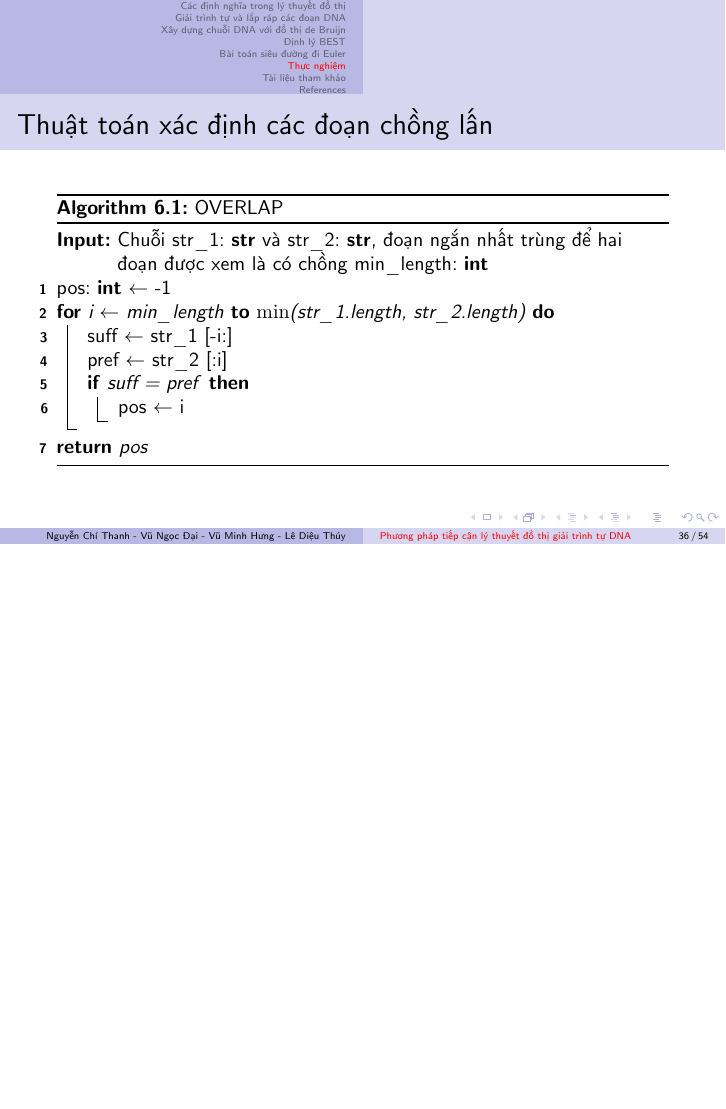
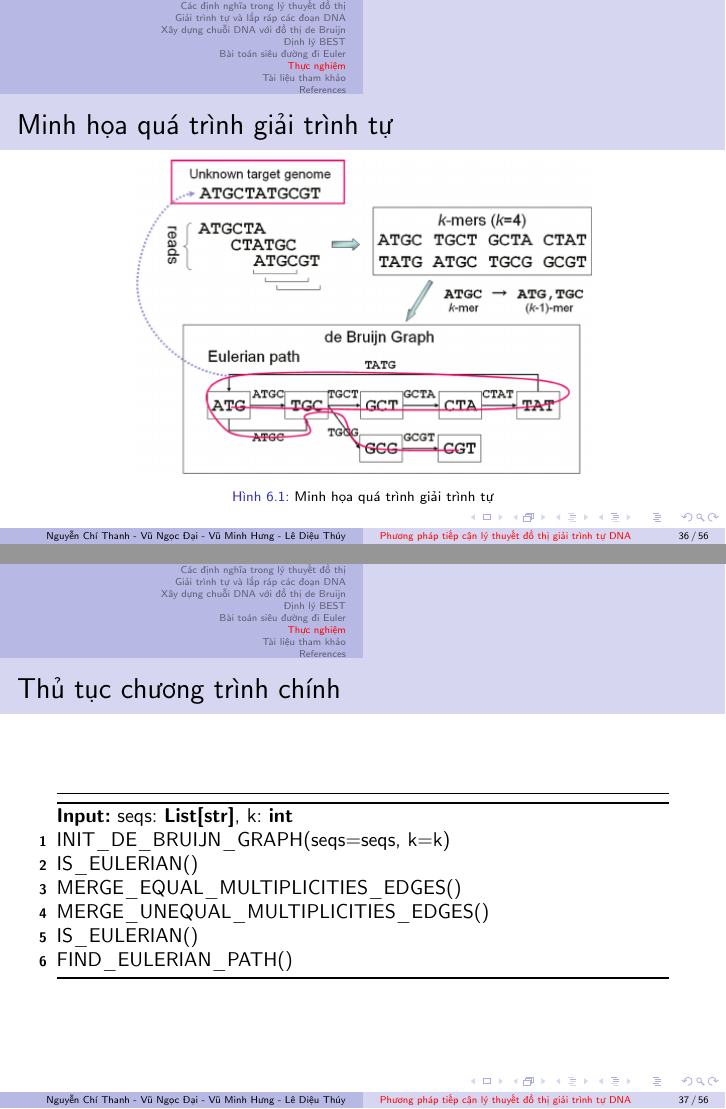
Before and after one commit to NguyenThanhAI/DNA_Assembled_Final_Slide, LaTeX slides (slide.tex): page 36 of 54 before the commit and pages 36 and 37 of 56 after it, the two joined at a grey line, the shorter picture padded with empty space. Compiled offline with pdfLaTeX.

Commit message:
20h12 26/02/2023

```diff
--- a/slide.tex
+++ b/slide.tex
@@ -468,6 +468,28 @@
 \end{frame}
 
 \section{Thực nghiệm}
+
+\begin{frame}{Minh họa quá trình giải trình tự}
+    \begin{figure}[h!]
+        \centering
+        \includegraphics[width=0.75\textwidth]{Illustration-of-de-Bruijn-graph-based-assembly.png}
+        \caption{Minh họa quá trình giải trình tự}
+    \end{figure}
+\end{frame}
+
+\begin{frame}{Thủ tục chương trình chính}
+    \begin{algorithm}[H]
+        \DontPrintSemicolon
+        \KwIn{seqs: \KwSty{List[str]}, k: \KwSty{int}}
+        INIT\_DE\_BRUIJN\_GRAPH(seqs=seqs, k=k)\;
+        IS\_EULERIAN()\;
+        MERGE\_EQUAL\_MULTIPLICITIES\_EDGES()\;
+        MERGE\_UNEQUAL\_MULTIPLICITIES\_EDGES()\;
+        IS\_EULERIAN()\;
+        FIND\_EULERIAN\_PATH()\;
+    \end{algorithm}
+
+\end{frame}
 
 \begin{frame}{Thuật toán xác định các đoạn chồng lấn}
     \begin{algorithm}[H]
```
Also changed, not shown: figures/Illustration-of-de-Bruijn-graph-based-assembly.png (added).
